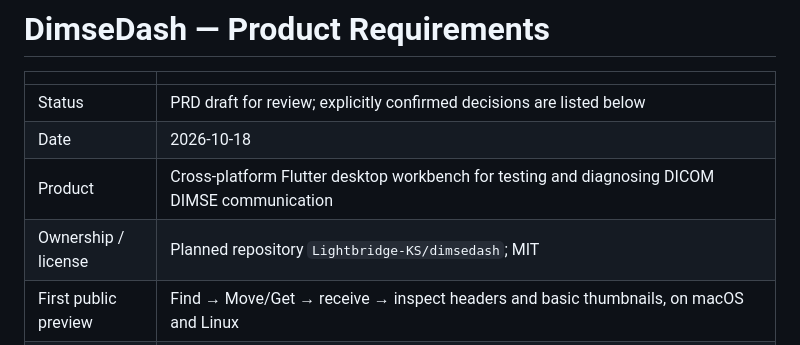
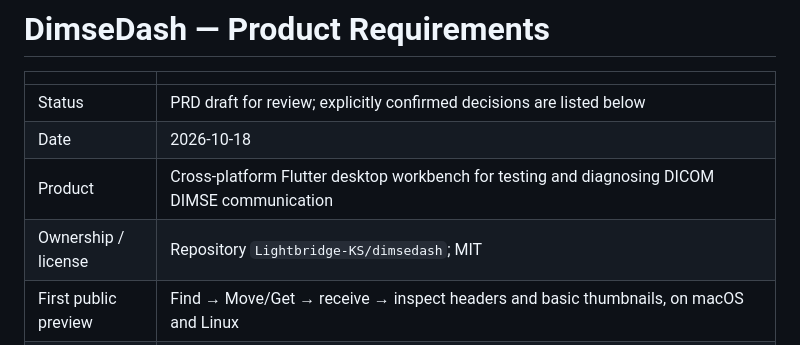
Before and after one commit to Lightbridge-KS/dimsedash, a Markdown page: docs/req/dimsedash-prd.md, the part around the change. GitHub-like rendering.

```diff
--- a/docs/req/dimsedash-prd.md
+++ b/docs/req/dimsedash-prd.md
@@ -13,7 +13,7 @@ read_when:
 | Status | PRD draft for review; explicitly confirmed decisions are listed below |
 | Date | 2026-10-18 |
 | Product | Cross-platform Flutter desktop workbench for testing and diagnosing DICOM DIMSE communication |
-| Ownership / license | Planned repository `Lightbridge-KS/dimsedash`; MIT |
+| Ownership / license | Repository `Lightbridge-KS/dimsedash`; MIT |
 | First public preview | Find → Move/Get → receive → inspect headers and basic thumbnails, on macOS and Linux |
 | Evidence baseline | `dartdicom` `v0.1.0-dev.1`, commit `7f9a80d3a257a6936011250ce3e701b47b717385`; source review, not new application verification |
 
```
Also changed, not shown: docs/progress/overview-first-preview.md (+2 -2 lines), 1 other file.
